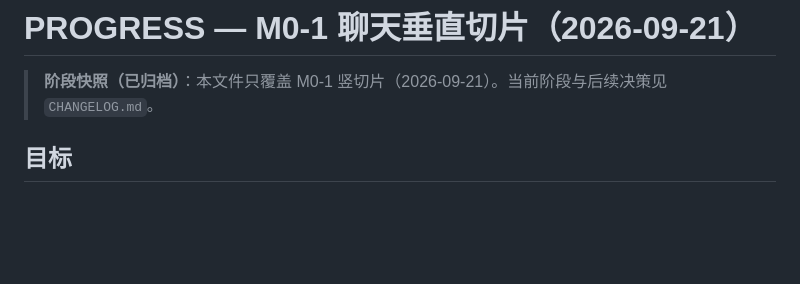
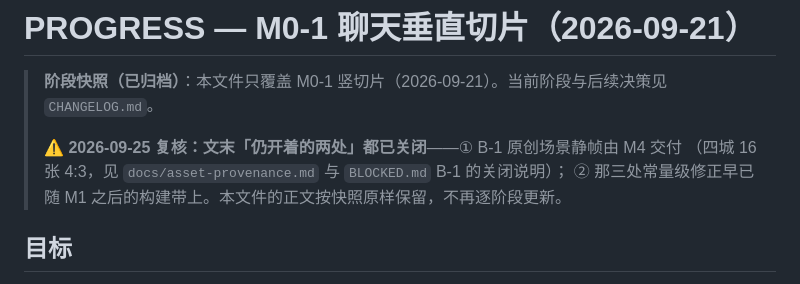
Before and after one commit to Shellingfordh/LiangLiao, a Markdown page: PROGRESS.md, the part around the change. Drawn GitHub-style; blank space fills up the shorter version.

```diff
--- a/PROGRESS.md
+++ b/PROGRESS.md
@@ -1,6 +1,10 @@
 # PROGRESS — M0-1 聊天垂直切片（2026-09-21）
 
 > **阶段快照（已归档）**：本文件只覆盖 M0-1 竖切片（2026-09-21）。当前阶段与后续决策见 `CHANGELOG.md`。
+>
+> ⚠️ **2026-09-25 复核：文末「仍开着的两处」都已关闭**——① B-1 原创场景静帧由 M4 交付
+> （四城 16 张 4:3，见 `docs/asset-provenance.md` 与 `BLOCKED.md` B-1 的关闭说明）；
+> ② 那三处常量级修正早已随 M1 之后的构建带上。本文件的正文按快照原样保留，不再逐阶段更新。
 
 ## 目标
 把 M0-0 的 4:3 状态窗升级成可在 Maker 云端预览的 M0-1 聊天闭环：发一条消息 → 已送达 → 等待 → 正在输入 → 10 秒后收到引用咖啡馆活动事实的模板回复。前端 urhox-libs/UI，后端同工程内 Lua 服务，无外部后端/账号/LLM。
```
Also changed, not shown: README.md (+22 -10 lines).
